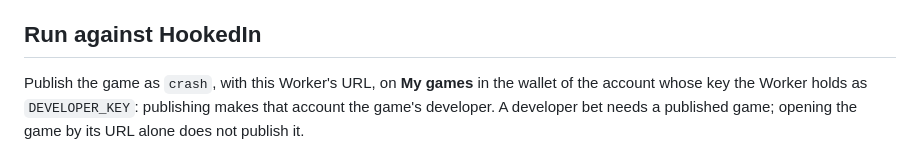
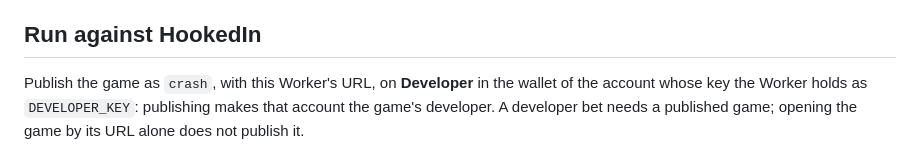
Before and after one commit to hookedin/game-crash, a Markdown page: README.md, the part around the change. GitHub-like rendering.

Commit message:
Publishing is on the wallet's Developer page
Co-Authored-By: Claude Opus 5.5 <noreply@anthropic.com>

```diff
--- a/README.md
+++ b/README.md
@@ -91,7 +91,7 @@ no invented players.
 
 ## Run against HookedIn
 
-Publish the game as `crash`, with this Worker's URL, on **My games** in the wallet of the account whose key the Worker
+Publish the game as `crash`, with this Worker's URL, on **Developer** in the wallet of the account whose key the Worker
 holds as `DEVELOPER_KEY`: publishing makes that account the game's developer. A developer bet needs a published game;
 opening the game by its URL alone does not publish it.
 
```
